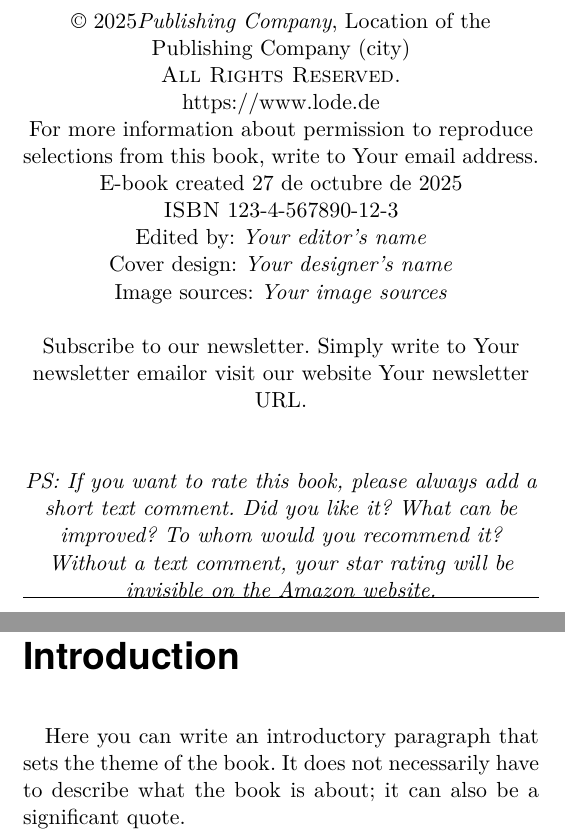
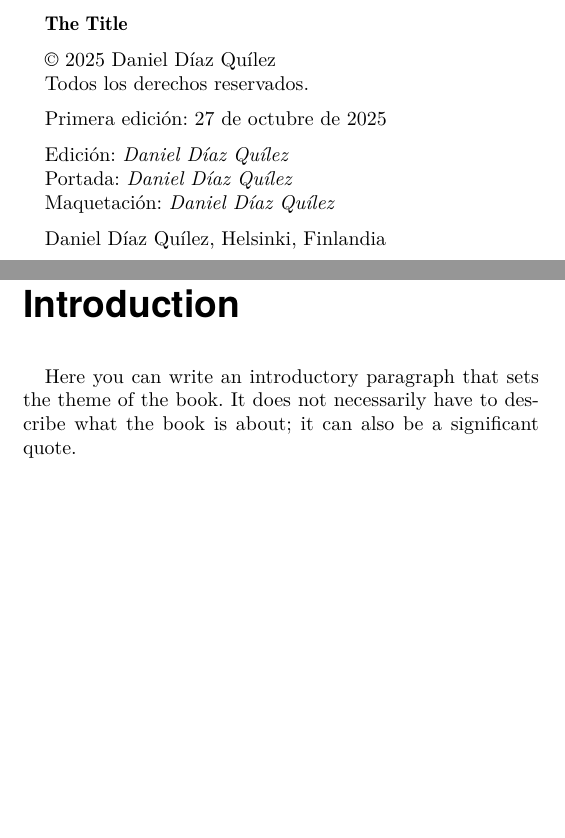
Before and after one commit to tempate/KDE-Book-Template, a LaTeX book (main.tex, which reads front/publisher_es.tex, setup.tex): two parts of pages 3 and 7 of 34 before the commit and two parts of pages 3 and 7 of 30 after it, joined at a grey line, cut at the place of the change, the shorter picture padded with empty space. Compiled offline with pdfLaTeX.

Commit message:
Include publishing information

```diff
--- /dev/null
+++ b/front/publisher_es.tex
@@ -0,0 +1,38 @@
+%%%%%%%%%%%%%%%%%%%%%%%%%%%%%%%%%%%%%
+% Check out the accompanying book, Even Better Books with LaTeX the Agile Way in 2023, for a discussion of the template and step-by-step instructions. https://amzn.to/3HqwgXM https://leanpub.com/eBBwLtAW/
+% The template was originally created by Clemens Lode, LODE Publishing (www.lode.de), on 1/1/2023. Feel free to use this template for your book project!
+% I would be happy if you included a short mention in your book in order to help others to create their own books, too ("Book template based on \textit{Even Better Books with LaTeX the Agile Way in 2023} by Clemens Lode").
+% Contact me at mail@lode.de if you need help with the template or are interested in our editing and publishing services.
+% And don't forget to follow us on Instagram! https://www.instagram.com/lodepublishing/ https://www.instagram.com/betterbookswithlatex/
+%%%%%%%%%%%%%%%%%%%%%%%%%%%%%%%%%%%%%
+
+\thispagestyle{empty}
+
+\vspace*{\fill}
+\small
+\textbf{\mytitle}\par
+\medskip
+\textcopyright~\the\year\ \mypublishingcompany \par
+Todos los derechos reservados. \par
+\medskip
+
+\ifxetex
+  \edicionordinal\ (\the\year)\par
+\else
+  Primera edición: \today\par
+\fi
+
+\medskip
+Edición: \textit{\editorName}\par
+Portada: \textit{\designerName}\par
+\ifx
+	\typesetterName\empty
+\else
+	Maquetación: \textit{\typesetterName}\par
+\fi
+
+\medskip
+\mypublishingcompany, \mypublishingcompanylocation \par
+\vspace*{\fill}
+
+\clearpage
--- a/main.tex
+++ b/main.tex
@@ -86,7 +86,8 @@
     \input{front/title}\newpage
 \fi
 
-\input{front/publisher}
+\input{front/publisher_es}
+% \input{front/publisher_en}
 \input{front/dedication}
 \input{front/epigraph}
 
--- a/setup.tex
+++ b/setup.tex
@@ -13,10 +13,10 @@
 \newcommand{\mysubtitle}{The subtitle}
 
 % Replace "Publishing Company" with the name of the publishing company it is published.
-\newcommand{\mypublishingcompany}{Publishing Company}
+\newcommand{\mypublishingcompany}{Daniel Díaz Quílez}
 
 % Replace "Location of the Publishing Company (city)" with the location (e.g., the city) of the publishing company.
-\newcommand{\mypublishingcompanylocation}{Location of the Publishing Company (city)}
+\newcommand{\mypublishingcompanylocation}{Helsinki, Finlandia}
 
 \newcommand{\mypublishingcompanyurl}{\url{https://www.lode.de}}
 
@@ -44,9 +44,10 @@
 \newcommand{\softcoverISBN}{123-4-567890-12-4}
 \newcommand{\hardcoverISBN}{123-4-567890-12-5}
 
-\newcommand{\editorName}{Your editor's name}
-\newcommand{\designerName}{Your designer's name}
-\newcommand{\imageSources}{Your image sources}
+\newcommand{\editorName}{Daniel Díaz Quílez}
+\newcommand{\designerName}{Daniel Díaz Quílez}
+\newcommand{\typesetterName}{Daniel Díaz Quílez}
+\newcommand{\imageSources}{Daniel Díaz Quílez}
 
 \newcommand{\newsletterMail}{Your newsletter email}
 \newcommand{\newsletterURL}{Your newsletter URL}
@@ -59,7 +60,7 @@
 
 \newcommand{\yourCity}{Your city}
 \newcommand{\yourCountry}{Your country}
-\newcommand{\prefaceDate}{Preface date}
+\newcommand{\prefaceDate}{\today}
 
 \newif\ifuseAuthorImage
 % Uncomment and upload author images
```
Also changed, not shown: front/publisher_en.tex (added, +38 -0 lines), main.pdf, 1 other file.
